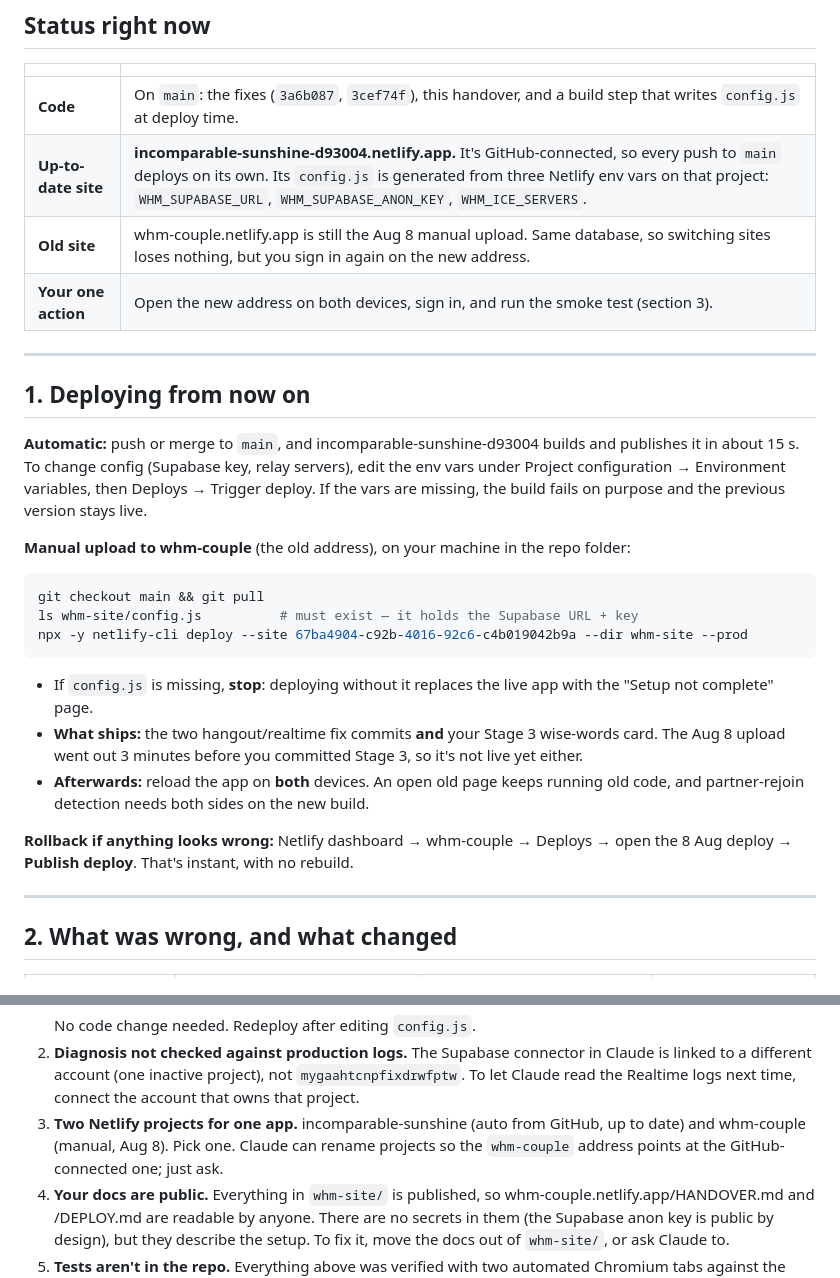
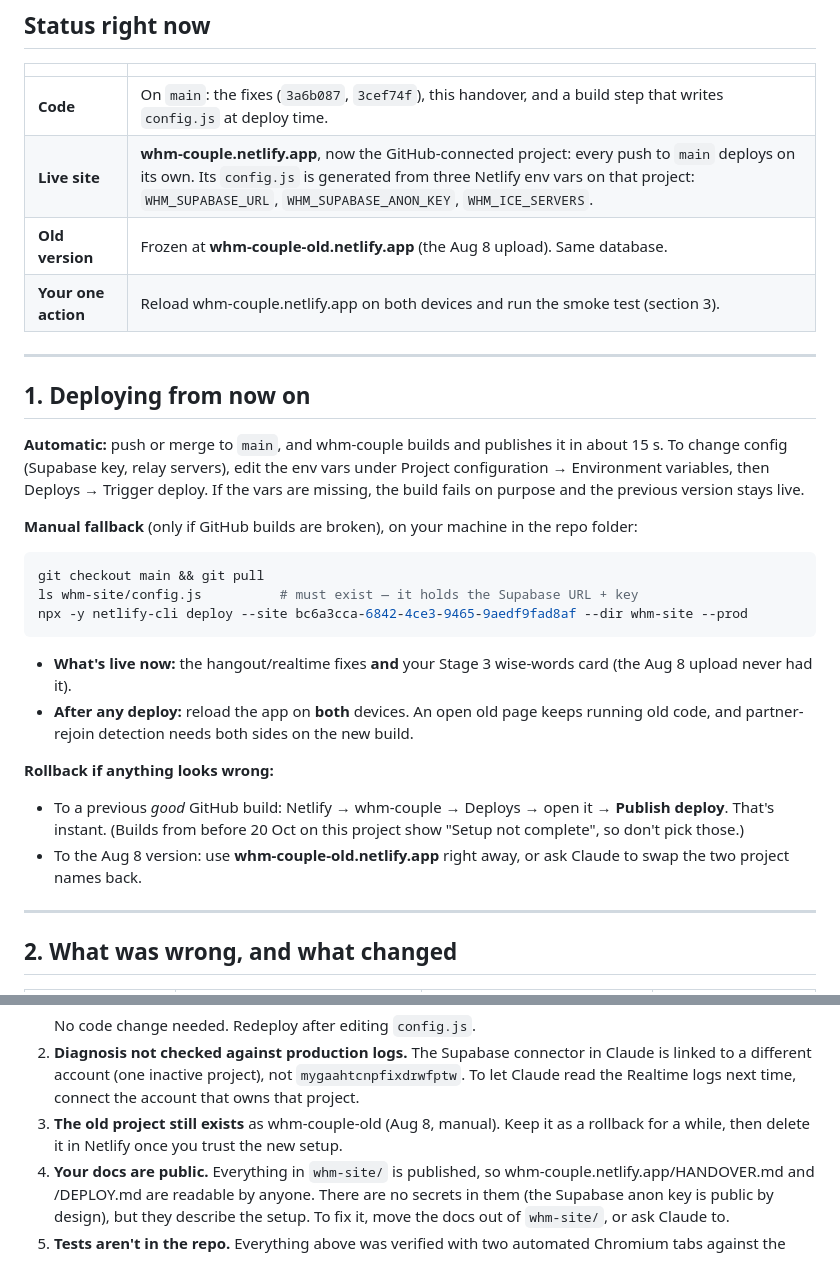
Before and after one commit to definitelynotDD/What-s_Her_Mood, a Markdown page: HANDOVER-2026-10-20.md, 2 parts joined by grey strips. Rendered like a GitHub page.

````diff
--- a/HANDOVER-2026-10-20.md
+++ b/HANDOVER-2026-10-20.md
@@ -10,38 +10,41 @@ this file is the "what happened, what's left, what to do next" sheet.
 | | |
 |---|---|
 | **Code** | On `main`: the fixes (`3a6b087`, `3cef74f`), this handover, and a build step that writes `config.js` at deploy time. |
-| **Up-to-date site** | **incomparable-sunshine-d93004.netlify.app.** It's GitHub-connected, so every push to `main` deploys on its own. Its `config.js` is generated from three Netlify env vars on that project: `WHM_SUPABASE_URL`, `WHM_SUPABASE_ANON_KEY`, `WHM_ICE_SERVERS`. |
-| **Old site** | whm-couple.netlify.app is still the Aug 8 manual upload. Same database, so switching sites loses nothing, but you sign in again on the new address. |
-| **Your one action** | Open the new address on both devices, sign in, and run the smoke test (section 3). |
+| **Live site** | **whm-couple.netlify.app**, now the GitHub-connected project: every push to `main` deploys on its own. Its `config.js` is generated from three Netlify env vars on that project: `WHM_SUPABASE_URL`, `WHM_SUPABASE_ANON_KEY`, `WHM_ICE_SERVERS`. |
+| **Old version** | Frozen at **whm-couple-old.netlify.app** (the Aug 8 upload). Same database. |
+| **Your one action** | Reload whm-couple.netlify.app on both devices and run the smoke test (section 3). |
 
 ---
 
 ## 1. Deploying from now on
 
-**Automatic:** push or merge to `main`, and incomparable-sunshine-d93004 builds
-and publishes it in about 15 s. To change config (Supabase key, relay
+**Automatic:** push or merge to `main`, and whm-couple builds and publishes it
+in about 15 s. To change config (Supabase key, relay
 servers), edit the env vars under Project configuration → Environment
 variables, then Deploys → Trigger deploy. If the vars are missing, the build
 fails on purpose and the previous version stays live.
 
-**Manual upload to whm-couple** (the old address), on your machine in the repo folder:
+**Manual fallback** (only if GitHub builds are broken), on your machine in the
+repo folder:
 
 ```sh
 git checkout main && git pull
 ls whm-site/config.js          # must exist — it holds the Supabase URL + key
-npx -y netlify-cli deploy --site 67ba4904-c92b-4016-92c6-c4b019042b9a --dir whm-site --prod
+npx -y netlify-cli deploy --site bc6a3cca-6842-4ce3-9465-9aedf9fad8af --dir whm-site --prod
 ```
 
-- If `config.js` is missing, **stop**: deploying without it replaces the live app
-  with the "Setup not complete" page.
-- **What ships:** the two hangout/realtime fix commits **and** your Stage 3
-  wise-words card. The Aug 8 upload went out 3 minutes before you committed
-  Stage 3, so it's not live yet either.
-- **Afterwards:** reload the app on **both** devices. An open old page keeps
-  running old code, and partner-rejoin detection needs both sides on the new build.
+- **What's live now:** the hangout/realtime fixes **and** your Stage 3
+  wise-words card (the Aug 8 upload never had it).
+- **After any deploy:** reload the app on **both** devices. An open old page
+  keeps running old code, and partner-rejoin detection needs both sides on the
+  new build.
 
-**Rollback if anything looks wrong:** Netlify dashboard → whm-couple → Deploys →
-open the 8 Aug deploy → **Publish deploy**. That's instant, with no rebuild.
+**Rollback if anything looks wrong:**
+- To a previous *good* GitHub build: Netlify → whm-couple → Deploys → open it →
+  **Publish deploy**. That's instant. (Builds from before 20 Oct on this project
+  show "Setup not complete", so don't pick those.)
+- To the Aug 8 version: use **whm-couple-old.netlify.app** right away, or ask
+  Claude to swap the two project names back.
 
 ---
 
@@ -113,10 +116,9 @@ The status line in the hangout now tells you which kind of problem you have:
    Claude is linked to a different account (one inactive project), not
    `mygaahtcnpfixdrwfptw`. To let Claude read the Realtime logs next time,
    connect the account that owns that project.
-3. **Two Netlify projects for one app.** incomparable-sunshine (auto from
-   GitHub, up to date) and whm-couple (manual, Aug 8). Pick one. Claude can
-   rename projects so the `whm-couple` address points at the GitHub-connected
-   one; just ask.
+3. **The old project still exists** as whm-couple-old (Aug 8, manual). Keep it
+   as a rollback for a while, then delete it in Netlify once you trust the new
+   setup.
 4. **Your docs are public.** Everything in `whm-site/` is published, so
    whm-couple.netlify.app/HANDOVER.md and /DEPLOY.md are readable by anyone.
    There are no secrets in them (the Supabase anon key is public by design), but
````
Also changed, not shown: whm-site/DEPLOY.md (+21 -17 lines), whm-site/HANDOVER.md (+6 -9 lines).
